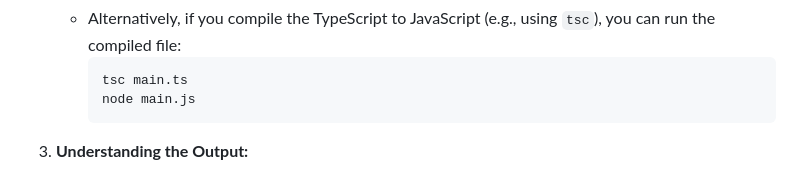
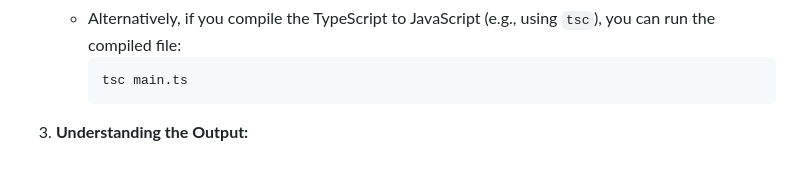
Before and after one commit to biscuitdelicious/MPI_SAT, a Markdown page: README.md, the part around the change. GitHub-like rendering.

````diff
--- a/README.md
+++ b/README.md
@@ -73,7 +73,6 @@ The `main.ts` script is configured to run a benchmark harness that tests the DP
     *   Alternatively, if you compile the TypeScript to JavaScript (e.g., using `tsc`), you can run the compiled file:
         ```bash
         tsc main.ts
-        node main.js
         ```
 
 3.  **Understanding the Output:**
````
